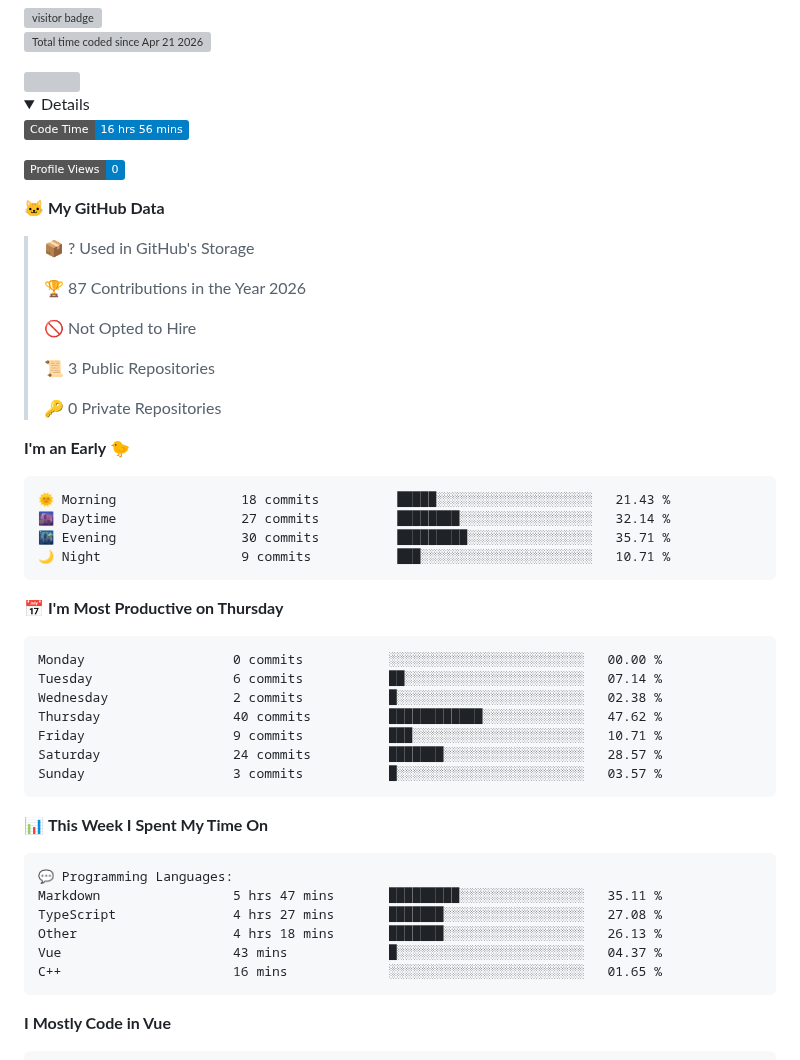
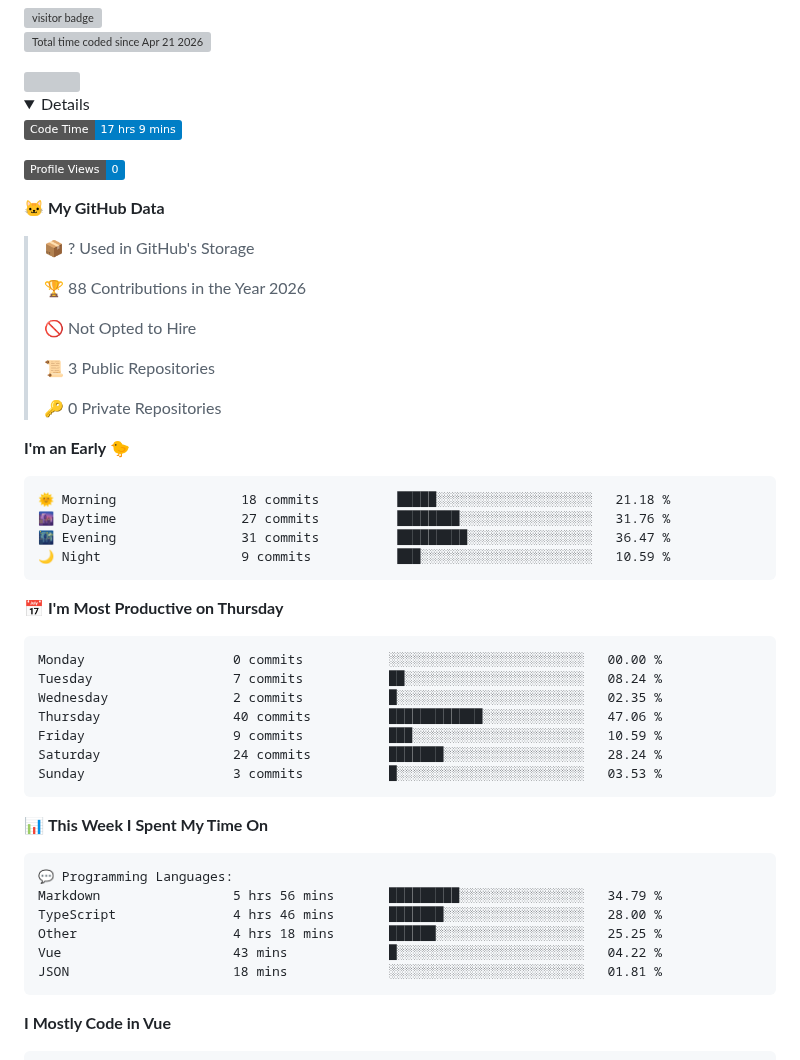
Before and after one commit to dougunduzii/dougunduzii, a Markdown page: README.md, the part around one of its changes. GitHub-like rendering; folded sections open; badges without logos; grey boxes are pictures that could not be loaded.

Commit message:
Updated with Dev Metrics

````diff
--- a/README.md
+++ b/README.md
@@ -7,7 +7,7 @@
  <details>
 
  <!--START_SECTION:waka-->
-![Code Time](http://img.shields.io/badge/Code%20Time-16%20hrs%2056%20mins-blue?style=flat)
+![Code Time](http://img.shields.io/badge/Code%20Time-17%20hrs%209%20mins-blue?style=flat)
 
 ![Profile Views](http://img.shields.io/badge/Profile%20Views-0-blue?style=flat)
 
@@ -15,7 +15,7 @@
 
 > 📦 ? Used in GitHub's Storage
  >
-> 🏆 87 Contributions in the Year 2026
+> 🏆 88 Contributions in the Year 2026
  >
 > 🚫 Not Opted to Hire
  >
@@ -26,21 +26,21 @@
 **I'm an Early 🐤**
 
 ```text
-🌞 Morning                18 commits          █████░░░░░░░░░░░░░░░░░░░░   21.43 %
-🌆 Daytime                27 commits          ████████░░░░░░░░░░░░░░░░░   32.14 %
-🌃 Evening                30 commits          █████████░░░░░░░░░░░░░░░░   35.71 %
-🌙 Night                  9 commits           ███░░░░░░░░░░░░░░░░░░░░░░   10.71 %
+🌞 Morning                18 commits          █████░░░░░░░░░░░░░░░░░░░░   21.18 %
+🌆 Daytime                27 commits          ████████░░░░░░░░░░░░░░░░░   31.76 %
+🌃 Evening                31 commits          █████████░░░░░░░░░░░░░░░░   36.47 %
+🌙 Night                  9 commits           ███░░░░░░░░░░░░░░░░░░░░░░   10.59 %
 ```
 📅 **I'm Most Productive on Thursday**
 
 ```text
 Monday                   0 commits           ░░░░░░░░░░░░░░░░░░░░░░░░░   00.00 %
-Tuesday                  6 commits           ██░░░░░░░░░░░░░░░░░░░░░░░   07.14 %
-Wednesday                2 commits           █░░░░░░░░░░░░░░░░░░░░░░░░   02.38 %
-Thursday                 40 commits          ████████████░░░░░░░░░░░░░   47.62 %
-Friday                   9 commits           ███░░░░░░░░░░░░░░░░░░░░░░   10.71 %
-Saturday                 24 commits          ███████░░░░░░░░░░░░░░░░░░   28.57 %
-Sunday                   3 commits           █░░░░░░░░░░░░░░░░░░░░░░░░   03.57 %
+Tuesday                  7 commits           ██░░░░░░░░░░░░░░░░░░░░░░░   08.24 %
+Wednesday                2 commits           █░░░░░░░░░░░░░░░░░░░░░░░░   02.35 %
+Thursday                 40 commits          ████████████░░░░░░░░░░░░░   47.06 %
+Friday                   9 commits           ███░░░░░░░░░░░░░░░░░░░░░░   10.59 %
+Saturday                 24 commits          ███████░░░░░░░░░░░░░░░░░░   28.24 %
+Sunday                   3 commits           █░░░░░░░░░░░░░░░░░░░░░░░░   03.53 %
 ```
 
 
@@ -48,11 +48,11 @@ Sunday                   3 commits           █░░░░░░░░░░
 
 ```text
 💬 Programming Languages:
-Markdown                 5 hrs 47 mins       █████████░░░░░░░░░░░░░░░░   35.11 %
-TypeScript               4 hrs 27 mins       ███████░░░░░░░░░░░░░░░░░░   27.08 %
-Other                    4 hrs 18 mins       ███████░░░░░░░░░░░░░░░░░░   26.13 %
-Vue                      43 mins             █░░░░░░░░░░░░░░░░░░░░░░░░   04.37 %
-C++                      16 mins             ░░░░░░░░░░░░░░░░░░░░░░░░░   01.65 %
+Markdown                 5 hrs 56 mins       █████████░░░░░░░░░░░░░░░░   34.79 %
+TypeScript               4 hrs 46 mins       ███████░░░░░░░░░░░░░░░░░░   28.00 %
+Other                    4 hrs 18 mins       ██████░░░░░░░░░░░░░░░░░░░   25.25 %
+Vue                      43 mins             █░░░░░░░░░░░░░░░░░░░░░░░░   04.22 %
+JSON                     18 mins             ░░░░░░░░░░░░░░░░░░░░░░░░░   01.81 %
 ```
 
 **I Mostly Code in Vue**
````
Also changed, not shown: other parts of README.md (+1 -1 lines), assets/bar_graph.png.
